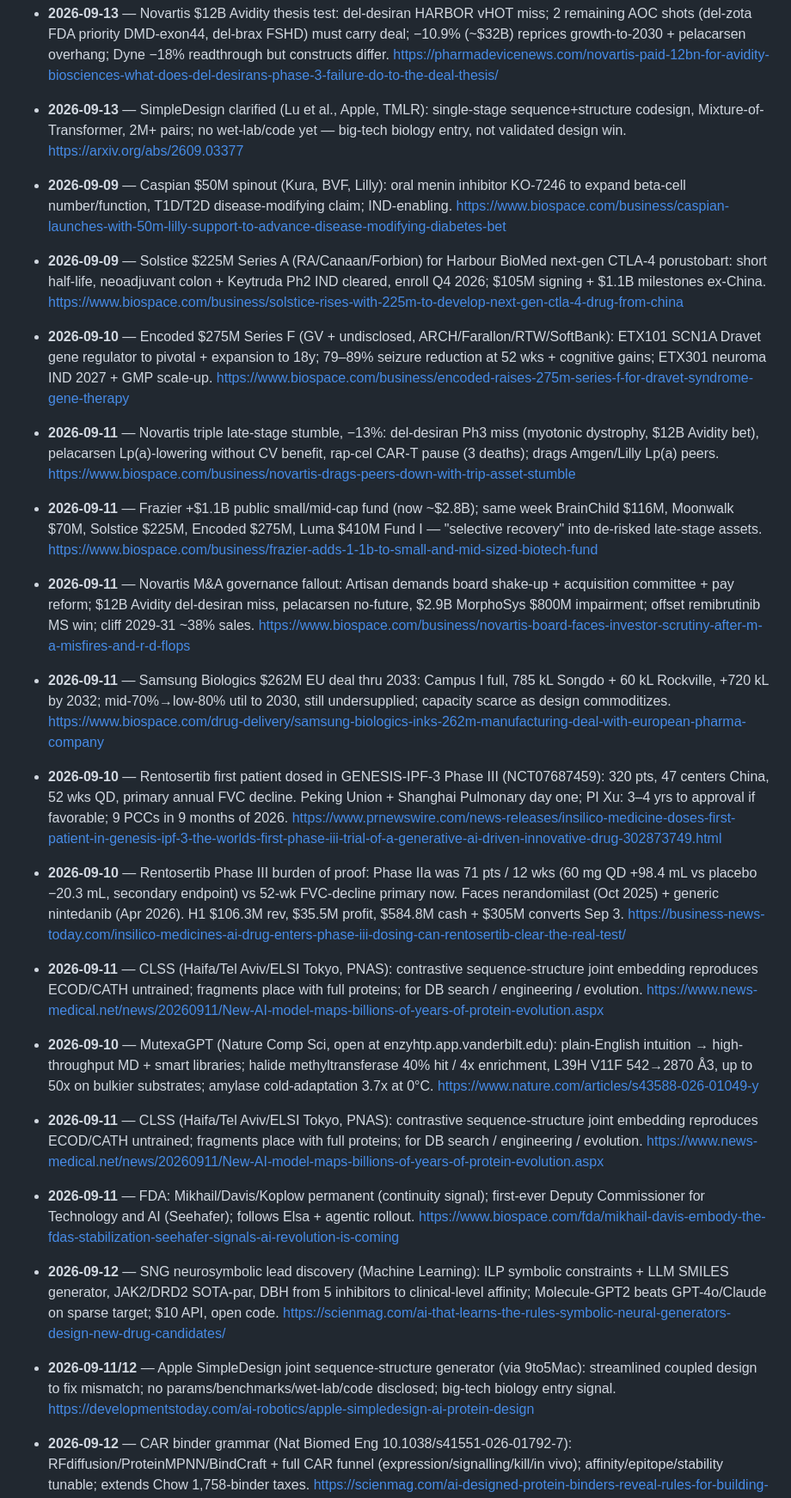
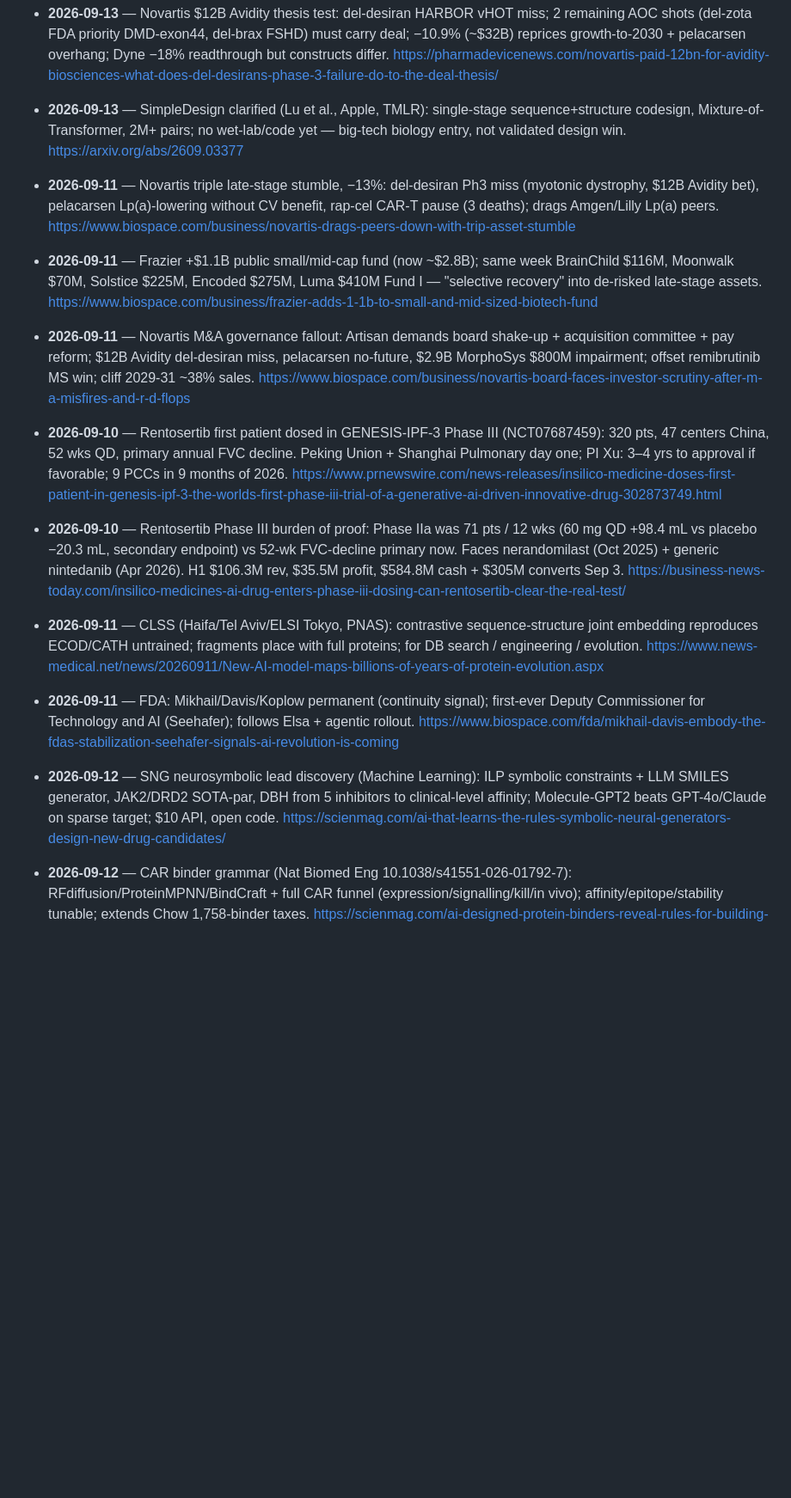
Before and after one commit to pmall/bioai, a Markdown page: knowledge/buffer-1month.md, the part around one of its changes. Shown at 86% size. GitHub-like rendering; blank space fills up the shorter version.

```diff
--- a/knowledge/buffer-1month.md
+++ b/knowledge/buffer-1month.md
@@ -28,19 +34,11 @@ traced back to the document it was extracted from.
 
 - **2026-09-13** — SimpleDesign clarified (Lu et al., Apple, TMLR): single-stage sequence+structure codesign, Mixture-of-Transformer, 2M+ pairs; no wet-lab/code yet — big-tech biology entry, not validated design win. https://arxiv.org/abs/2609.03377
 
-- **2026-09-09** — Caspian $50M spinout (Kura, BVF, Lilly): oral menin inhibitor KO-7246 to expand beta-cell number/function, T1D/T2D disease-modifying claim; IND-enabling. https://www.biospace.com/business/caspian-launches-with-50m-lilly-support-to-advance-disease-modifying-diabetes-bet
-
-- **2026-09-09** — Solstice $225M Series A (RA/Canaan/Forbion) for Harbour BioMed next-gen CTLA-4 porustobart: short half-life, neoadjuvant colon + Keytruda Ph2 IND cleared, enroll Q4 2026; $105M signing + $1.1B milestones ex-China. https://www.biospace.com/business/solstice-rises-with-225m-to-develop-next-gen-ctla-4-drug-from-china
-
-- **2026-09-10** — Encoded $275M Series F (GV + undisclosed, ARCH/Farallon/RTW/SoftBank): ETX101 SCN1A Dravet gene regulator to pivotal + expansion to 18y; 79–89% seizure reduction at 52 wks + cognitive gains; ETX301 neuroma IND 2027 + GMP scale-up. https://www.biospace.com/business/encoded-raises-275m-series-f-for-dravet-syndrome-gene-therapy
-
 - **2026-09-11** — Novartis triple late-stage stumble, −13%: del-desiran Ph3 miss (myotonic dystrophy, $12B Avidity bet), pelacarsen Lp(a)-lowering without CV benefit, rap-cel CAR-T pause (3 deaths); drags Amgen/Lilly Lp(a) peers. https://www.biospace.com/business/novartis-drags-peers-down-with-trip-asset-stumble
 
 - **2026-09-11** — Frazier +$1.1B public small/mid-cap fund (now ~$2.8B); same week BrainChild $116M, Moonwalk $70M, Solstice $225M, Encoded $275M, Luma $410M Fund I — "selective recovery" into de-risked late-stage assets. https://www.biospace.com/business/frazier-adds-1-1b-to-small-and-mid-sized-biotech-fund
 
 - **2026-09-11** — Novartis M&A governance fallout: Artisan demands board shake-up + acquisition committee + pay reform; $12B Avidity del-desiran miss, pelacarsen no-future, $2.9B MorphoSys $800M impairment; offset remibrutinib MS win; cliff 2029-31 ~38% sales. https://www.biospace.com/business/novartis-board-faces-investor-scrutiny-after-m-a-misfires-and-r-d-flops
-
-- **2026-09-11** — Samsung Biologics $262M EU deal thru 2033: Campus I full, 785 kL Songdo + 60 kL Rockville, +720 kL by 2032; mid-70%→low-80% util to 2030, still undersupplied; capacity scarce as design commoditizes. https://www.biospace.com/drug-delivery/samsung-biologics-inks-262m-manufacturing-deal-with-european-pharma-company
 
 - **2026-09-10** — Rentosertib first patient dosed in GENESIS-IPF-3 Phase III (NCT07687459): 320 pts, 47 centers China, 52 wks QD, primary annual FVC decline. Peking Union + Shanghai Pulmonary day one; PI Xu: 3–4 yrs to approval if favorable; 9 PCCs in 9 months of 2026. https://www.prnewswire.com/news-releases/insilico-medicine-doses-first-patient-in-genesis-ipf-3-the-worlds-first-phase-iii-trial-of-a-generative-ai-driven-innovative-drug-302873749.html
 
@@ -48,16 +46,10 @@ traced back to the document it was extracted from.
 
 - **2026-09-11** — CLSS (Haifa/Tel Aviv/ELSI Tokyo, PNAS): contrastive sequence-structure joint embedding reproduces ECOD/CATH untrained; fragments place with full proteins; for DB search / engineering / evolution. https://www.news-medical.net/news/20260911/New-AI-model-maps-billions-of-years-of-protein-evolution.aspx
 
-- **2026-09-10** — MutexaGPT (Nature Comp Sci, open at enzyhtp.app.vanderbilt.edu): plain-English intuition → high-throughput MD + smart libraries; halide methyltransferase 40% hit / 4x enrichment, L39H V11F 542→2870 Å3, up to 50x on bulkier substrates; amylase cold-adaptation 3.7x at 0°C. https://www.nature.com/articles/s43588-026-01049-y
-
-- **2026-09-11** — CLSS (Haifa/Tel Aviv/ELSI Tokyo, PNAS): contrastive sequence-structure joint embedding reproduces ECOD/CATH untrained; fragments place with full proteins; for DB search / engineering / evolution. https://www.news-medical.net/news/20260911/New-AI-model-maps-billions-of-years-of-protein-evolution.aspx
-
 - **2026-09-11** — FDA: Mikhail/Davis/Koplow permanent (continuity signal); first-ever Deputy Commissioner for Technology and AI (Seehafer); follows Elsa + agentic rollout. https://www.biospace.com/fda/mikhail-davis-embody-the-fdas-stabilization-seehafer-signals-ai-revolution-is-coming
 
 - **2026-09-12** — SNG neurosymbolic lead discovery (Machine Learning): ILP symbolic constraints + LLM SMILES generator, JAK2/DRD2 SOTA-par, DBH from 5 inhibitors to clinical-level affinity; Molecule-GPT2 beats GPT-4o/Claude on sparse target; $10 API, open code. https://scienmag.com/ai-that-learns-the-rules-symbolic-neural-generators-design-new-drug-candidates/
 
-- **2026-09-11/12** — Apple SimpleDesign joint sequence-structure generator (via 9to5Mac): streamlined coupled design to fix mismatch; no params/benchmarks/wet-lab/code disclosed; big-tech biology entry signal. https://developmentstoday.com/ai-robotics/apple-simpledesign-ai-protein-design
-
 - **2026-09-12** — CAR binder grammar (Nat Biomed Eng 10.1038/s41551-026-01792-7): RFdiffusion/ProteinMPNN/BindCraft + full CAR funnel (expression/signalling/kill/in vivo); affinity/epitope/stability tunable; extends Chow 1,758-binder taxes. https://scienmag.com/ai-designed-protein-binders-reveal-rules-for-building-better-car-t-cells/
 
 - **2026-09-12** — LLM optimizer calibration standard (Nat Mach Intell 10.1038/s42256-026-01283-z): literature priors only help self-driving labs with ensembles/conformal error bars; offline benchmarks ≠ closed-loop regret. https://scienmag.com/ai-that-knows-when-it-doesnt-know-language-models-enter-the-lab-as-uncertainty-calibrated-discovery-engines/
```
Also changed, not shown: other parts of knowledge/buffer-1month.md (+6 -2 lines), knowledge/buffer-6months.md (+5 -1 lines), knowledge/report-2026-09-14-1742.md (added, +19 -0 lines).
